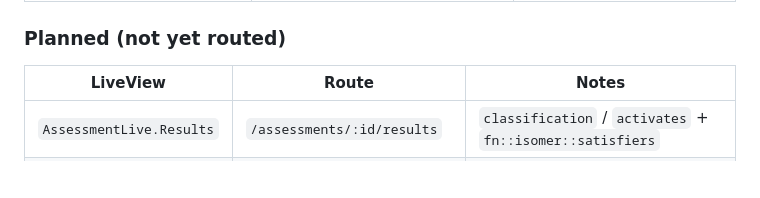
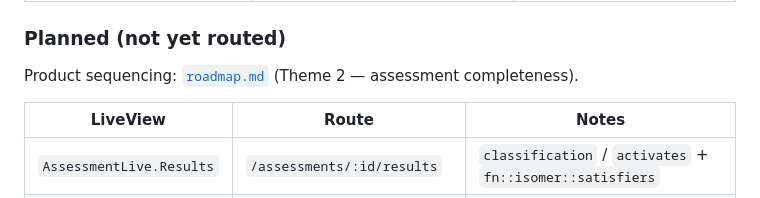
Before and after one commit to pyr0gan/isomer, a Markdown page: docs/assessment-runtime.md, the part around the change. Drawn GitHub-style; blank space fills up the shorter version.

```diff
--- a/docs/assessment-runtime.md
+++ b/docs/assessment-runtime.md
@@ -133,6 +133,8 @@ Organizations, Library, Settings, Sign out). No separate nav system.
 
 ### Planned (not yet routed)
 
+Product sequencing: [`roadmap.md`](roadmap.md) (Theme 2 — assessment completeness).
+
 | LiveView | Route | Notes |
 |---|---|---|
 | `AssessmentLive.Results` | `/assessments/:id/results` | `classification` / `activates` + `fn::isomer::satisfiers` |
```
Also changed, not shown: README.md (+1 -0 lines), docs/roadmap.md (added, +246 -0 lines).
